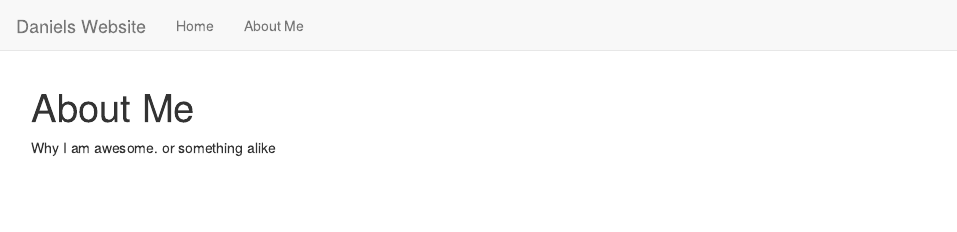
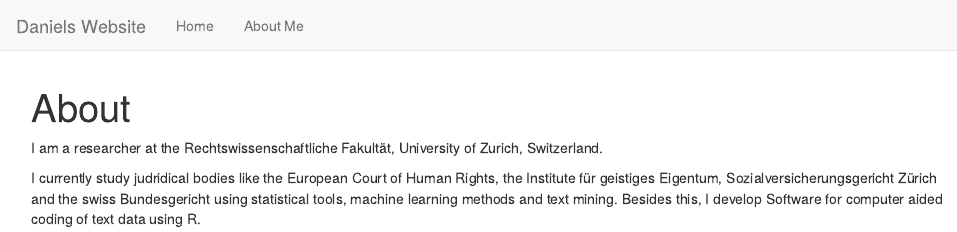
Before and after one commit to djfgerber/djfgerber.github.io, an R Markdown document (about.Rmd): the page in a window 1100 px wide, from its top. Rendered offline with R 4.5, knitr and Pandoc, with nearby package versions.

Commit message:
Update about.Rmd

```diff
--- a/about.Rmd
+++ b/about.Rmd
@@ -1,5 +1,7 @@
 ---
-title: "About Me"
+title: "About"
 ---
 
-Why I am awesome. or something alike
+I am a researcher at the Rechtswissenschaftliche Fakultät, University of Zurich, Switzerland.
+
+I currently study judridical bodies like the European Court of Human Rights, the Institute für geistiges Eigentum, Sozialversicherungsgericht Zürich and the swiss Bundesgericht using statistical tools, machine learning methods and text mining. Besides this, I develop Software for computer aided coding of text data using R.
```
